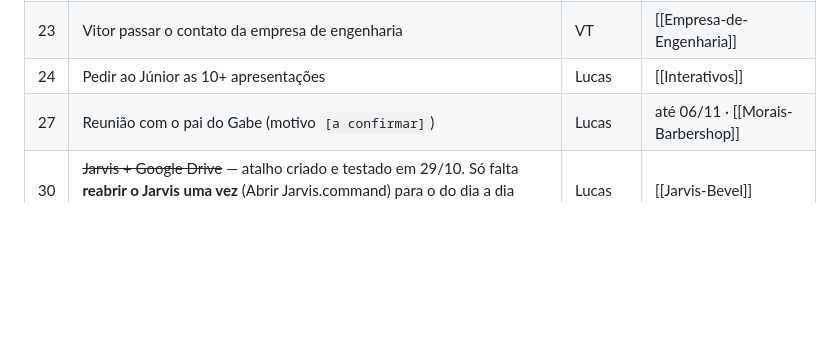
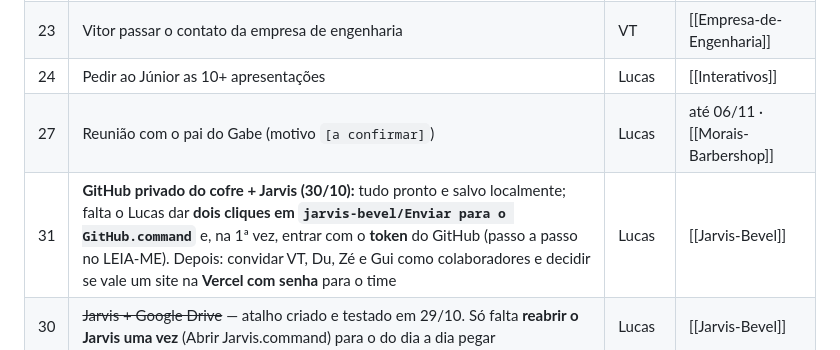
Before and after one commit to jeflucas199-debug/Jarvis-bevel, a Markdown page: bevel/Pendencias.md, the part around the change. GitHub-like rendering; blank space fills up the shorter version.

```diff
--- a/bevel/Pendencias.md
+++ b/bevel/Pendencias.md
@@ -58,6 +58,7 @@ Itens com `[a confirmar]` dependem de resposta do Lucas/sócios.
 | 23 | Vitor passar o contato da empresa de engenharia | VT | [[Empresa-de-Engenharia]] |
 | 24 | Pedir ao Júnior as 10+ apresentações | Lucas | [[Interativos]] |
 | 27 | Reunião com o pai do Gabe (motivo `[a confirmar]`) | Lucas | até 06/11 · [[Morais-Barbershop]] |
+| 31 | **GitHub privado do cofre + Jarvis (30/10):** tudo pronto e salvo localmente; falta o Lucas dar **dois cliques em `jarvis-bevel/Enviar para o GitHub.command`** e, na 1ª vez, entrar com o **token** do GitHub (passo a passo no LEIA-ME). Depois: convidar VT, Du, Zé e Gui como colaboradores e decidir se vale um site na **Vercel com senha** para o time | Lucas | [[Jarvis-Bevel]] |
 | 30 | ~~Jarvis + Google Drive~~ — atalho criado e testado em 29/10. Só falta **reabrir o Jarvis uma vez** (Abrir Jarvis.command) para o do dia a dia pegar | Lucas | [[Jarvis-Bevel]] |
 | 29 | **Jarvis + CRM ligado (28/10).** Falta: pedir ao Gui para **trocar a senha** do usuário de leitura (passou pelo chat) e colar a nova no `.env` do Jarvis | Lucas / Gui | [[Jarvis-Bevel]] · [[CRM-Bevel]] |
 
```
Also changed, not shown: bevel/12-Projetos/Jarvis-Bevel.md (+1 -0 lines), jarvis-bevel/LEIA-ME.md (+12 -0 lines).
